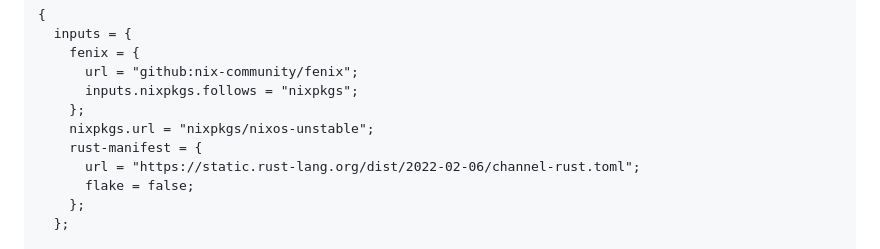
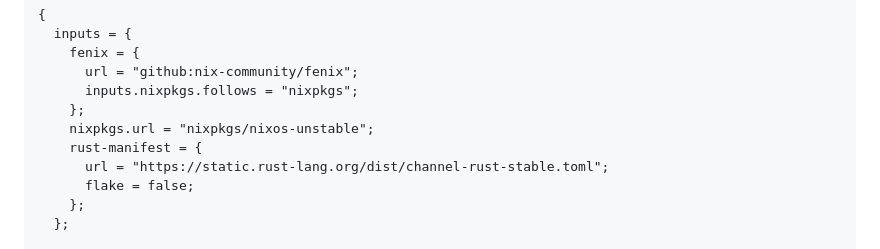
Before and after one commit to nix-community/fenix, a Markdown page: README.md, the part around the change. Rendered like a GitHub page; folded sections open.

Commit message:
Merge pull request #196 from insipx/insipx/fix-ifd
Fix IFD link in README

```diff
--- a/README.md
+++ b/README.md
@@ -535,7 +535,7 @@ x86_64-linux | x86_64-unknown-linux-gnu
       };
       nixpkgs.url = "nixpkgs/nixos-unstable";
       rust-manifest = {
-        url = "https://static.rust-lang.org/dist/2022-02-06/channel-rust.toml";
+        url = "https://static.rust-lang.org/dist/channel-rust-stable.toml";
         flake = false;
       };
     };
```
